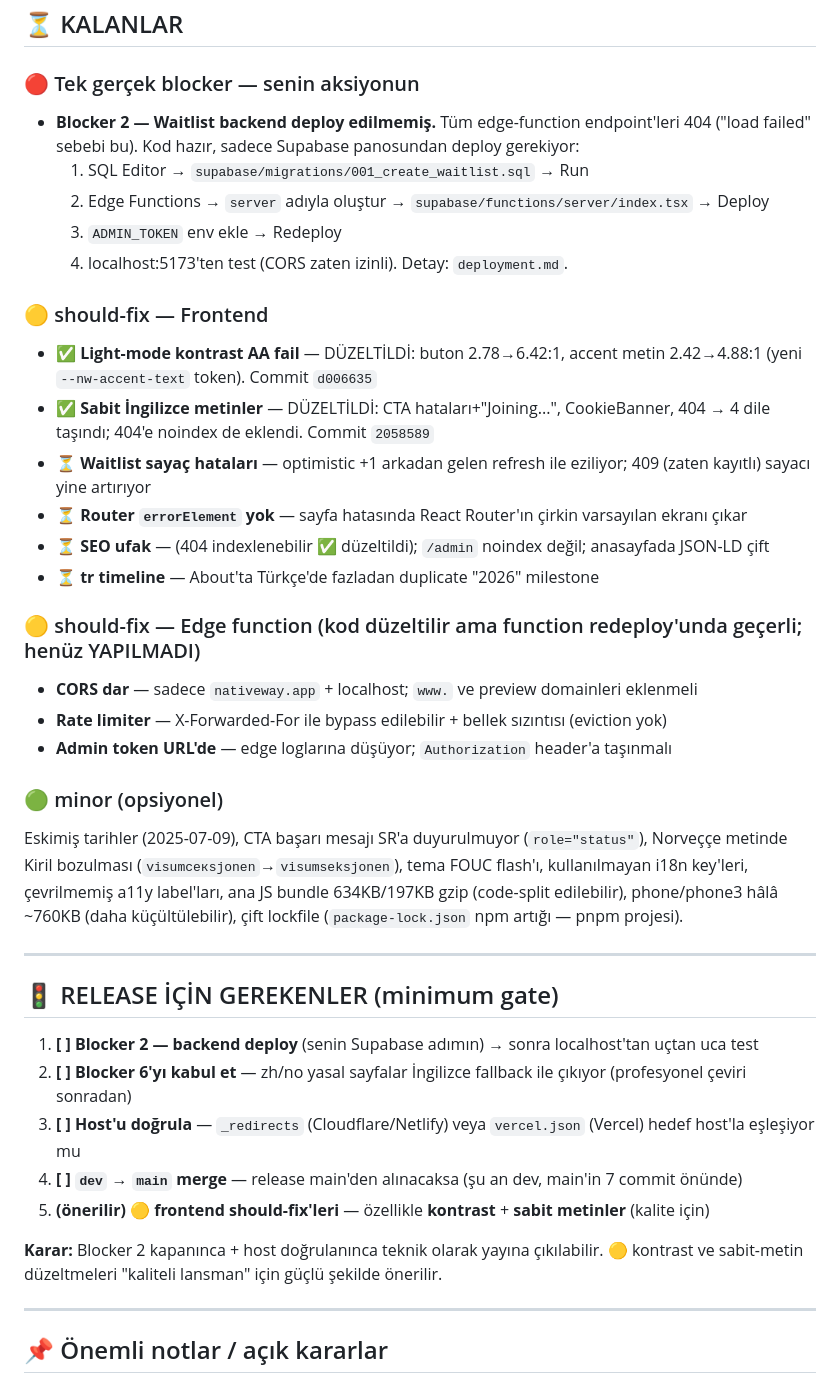
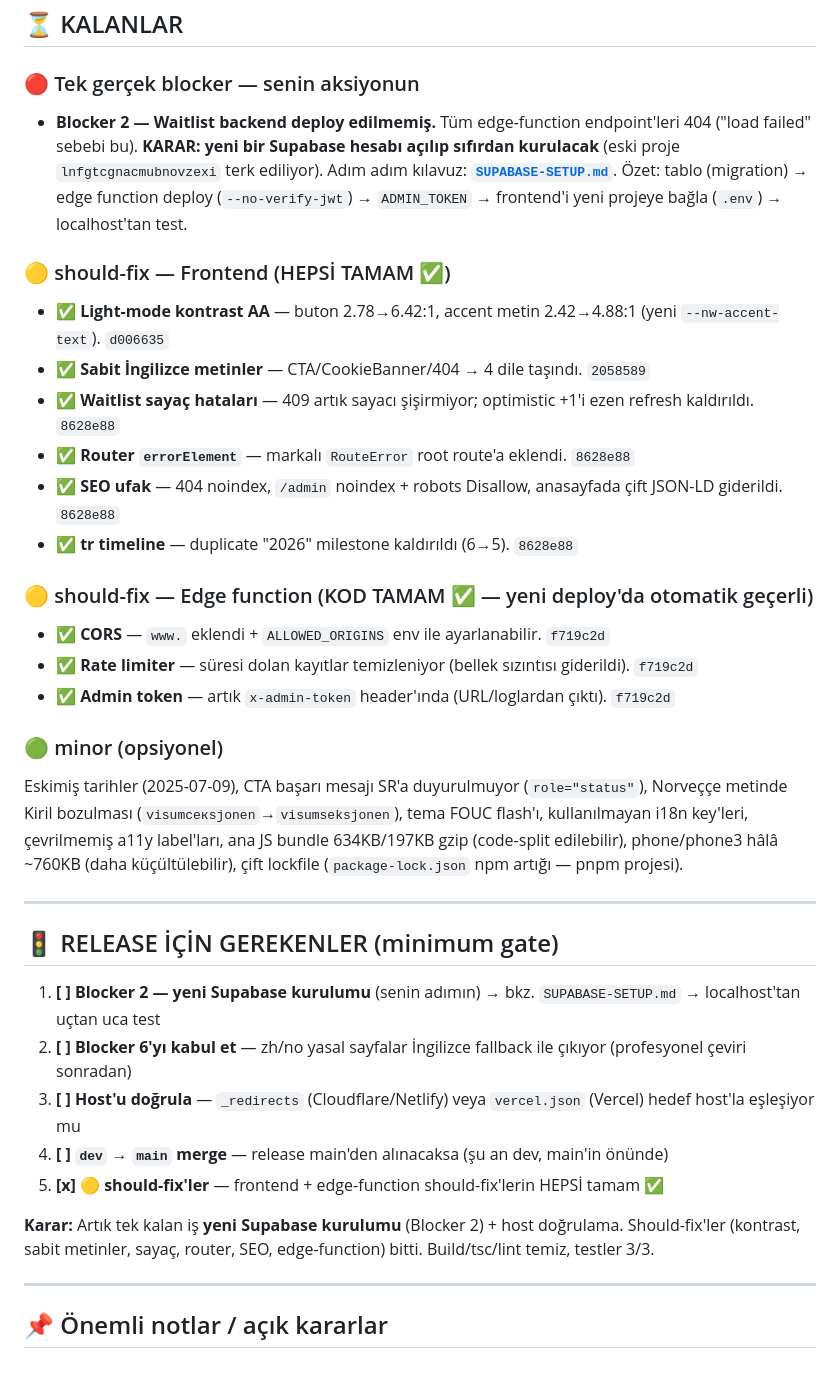
Before and after one commit to TatarAykut/Nativewebsite, a Markdown page: doc/RELEASE-STATUS.md, the part around the change. Drawn GitHub-style.

```diff
--- a/doc/RELEASE-STATUS.md
+++ b/doc/RELEASE-STATUS.md
@@ -31,24 +31,23 @@ Denetim: 3 paralel statik-analiz ajanı + gerçek Chrome'da 10 route'un runtime
 
 ### 🔴 Tek gerçek blocker — senin aksiyonun
 - **Blocker 2 — Waitlist backend deploy edilmemiş.** Tüm edge-function endpoint'leri 404
-  ("load failed" sebebi bu). Kod hazır, sadece Supabase panosundan deploy gerekiyor:
-  1. SQL Editor → `supabase/migrations/001_create_waitlist.sql` → Run
-  2. Edge Functions → `server` adıyla oluştur → `supabase/functions/server/index.tsx` → Deploy
-  3. `ADMIN_TOKEN` env ekle → Redeploy
-  4. localhost:5173'ten test (CORS zaten izinli). Detay: `deployment.md`.
+  ("load failed" sebebi bu). **KARAR: yeni bir Supabase hesabı açılıp sıfırdan kurulacak**
+  (eski proje `lnfgtcgnacmubnovzexi` terk ediliyor). Adım adım kılavuz: **[`SUPABASE-SETUP.md`](./SUPABASE-SETUP.md)**.
+  Özet: tablo (migration) → edge function deploy (`--no-verify-jwt`) → `ADMIN_TOKEN` →
+  frontend'i yeni projeye bağla (`.env`) → localhost'tan test.
 
-### 🟡 should-fix — Frontend
-- ✅ **Light-mode kontrast AA fail** — DÜZELTİLDİ: buton 2.78→6.42:1, accent metin 2.42→4.88:1 (yeni `--nw-accent-text` token). Commit `d006635`
-- ✅ **Sabit İngilizce metinler** — DÜZELTİLDİ: CTA hataları+"Joining...", CookieBanner, 404 → 4 dile taşındı; 404'e noindex de eklendi. Commit `2058589`
-- ⏳ **Waitlist sayaç hataları** — optimistic +1 arkadan gelen refresh ile eziliyor; 409 (zaten kayıtlı) sayacı yine artırıyor
-- ⏳ **Router `errorElement` yok** — sayfa hatasında React Router'ın çirkin varsayılan ekranı çıkar
-- ⏳ **SEO ufak** — (404 indexlenebilir ✅ düzeltildi); `/admin` noindex değil; anasayfada JSON-LD çift
-- ⏳ **tr timeline** — About'ta Türkçe'de fazladan duplicate "2026" milestone
+### 🟡 should-fix — Frontend (HEPSİ TAMAM ✅)
+- ✅ **Light-mode kontrast AA** — buton 2.78→6.42:1, accent metin 2.42→4.88:1 (yeni `--nw-accent-text`). `d006635`
+- ✅ **Sabit İngilizce metinler** — CTA/CookieBanner/404 → 4 dile taşındı. `2058589`
+- ✅ **Waitlist sayaç hataları** — 409 artık sayacı şişirmiyor; optimistic +1'i ezen refresh kaldırıldı. `8628e88`
+- ✅ **Router `errorElement`** — markalı `RouteError` root route'a eklendi. `8628e88`
+- ✅ **SEO ufak** — 404 noindex, `/admin` noindex + robots Disallow, anasayfada çift JSON-LD giderildi. `8628e88`
+- ✅ **tr timeline** — duplicate "2026" milestone kaldırıldı (6→5). `8628e88`
 
-### 🟡 should-fix — Edge function (kod düzeltilir ama function redeploy'unda geçerli; henüz YAPILMADI)
-- **CORS dar** — sadece `nativeway.app` + localhost; `www.` ve preview domainleri eklenmeli
-- **Rate limiter** — X-Forwarded-For ile bypass edilebilir + bellek sızıntısı (eviction yok)
-- **Admin token URL'de** — edge loglarına düşüyor; `Authorization` header'a taşınmalı
+### 🟡 should-fix — Edge function (KOD TAMAM ✅ — yeni deploy'da otomatik geçerli)
+- ✅ **CORS** — `www.` eklendi + `ALLOWED_ORIGINS` env ile ayarlanabilir. `f719c2d`
+- ✅ **Rate limiter** — süresi dolan kayıtlar temizleniyor (bellek sızıntısı giderildi). `f719c2d`
+- ✅ **Admin token** — artık `x-admin-token` header'ında (URL/loglardan çıktı). `f719c2d`
 
 ### 🟢 minor (opsiyonel)
 Eskimiş tarihler (2025-07-09), CTA başarı mesajı SR'a duyurulmuyor (`role="status"`),
@@ -61,14 +60,14 @@ kullanılmayan i18n key'leri, çevrilmemiş a11y label'ları, ana JS bundle 634K
 
 ## 🚦 RELEASE İÇİN GEREKENLER (minimum gate)
 
-1. **[ ] Blocker 2 — backend deploy** (senin Supabase adımın) → sonra localhost'tan uçtan uca test
+1. **[ ] Blocker 2 — yeni Supabase kurulumu** (senin adımın) → bkz. `SUPABASE-SETUP.md` → localhost'tan uçtan uca test
 2. **[ ] Blocker 6'yı kabul et** — zh/no yasal sayfalar İngilizce fallback ile çıkıyor (profesyonel çeviri sonradan)
 3. **[ ] Host'u doğrula** — `_redirects` (Cloudflare/Netlify) veya `vercel.json` (Vercel) hedef host'la eşleşiyor mu
-4. **[ ] `dev` → `main` merge** — release main'den alınacaksa (şu an dev, main'in 7 commit önünde)
-5. **(önerilir) 🟡 frontend should-fix'leri** — özellikle **kontrast** + **sabit metinler** (kalite için)
+4. **[ ] `dev` → `main` merge** — release main'den alınacaksa (şu an dev, main'in önünde)
+5. **[x] 🟡 should-fix'ler** — frontend + edge-function should-fix'lerin HEPSİ tamam ✅
 
-**Karar:** Blocker 2 kapanınca + host doğrulanınca teknik olarak yayına çıkılabilir.
-🟡 kontrast ve sabit-metin düzeltmeleri "kaliteli lansman" için güçlü şekilde önerilir.
+**Karar:** Artık tek kalan iş **yeni Supabase kurulumu** (Blocker 2) + host doğrulama.
+Should-fix'ler (kontrast, sabit metinler, sayaç, router, SEO, edge-function) bitti. Build/tsc/lint temiz, testler 3/3.
 
 ---
 
```
Also changed, not shown: doc/SUPABASE-SETUP.md (added, +68 -0 lines).
